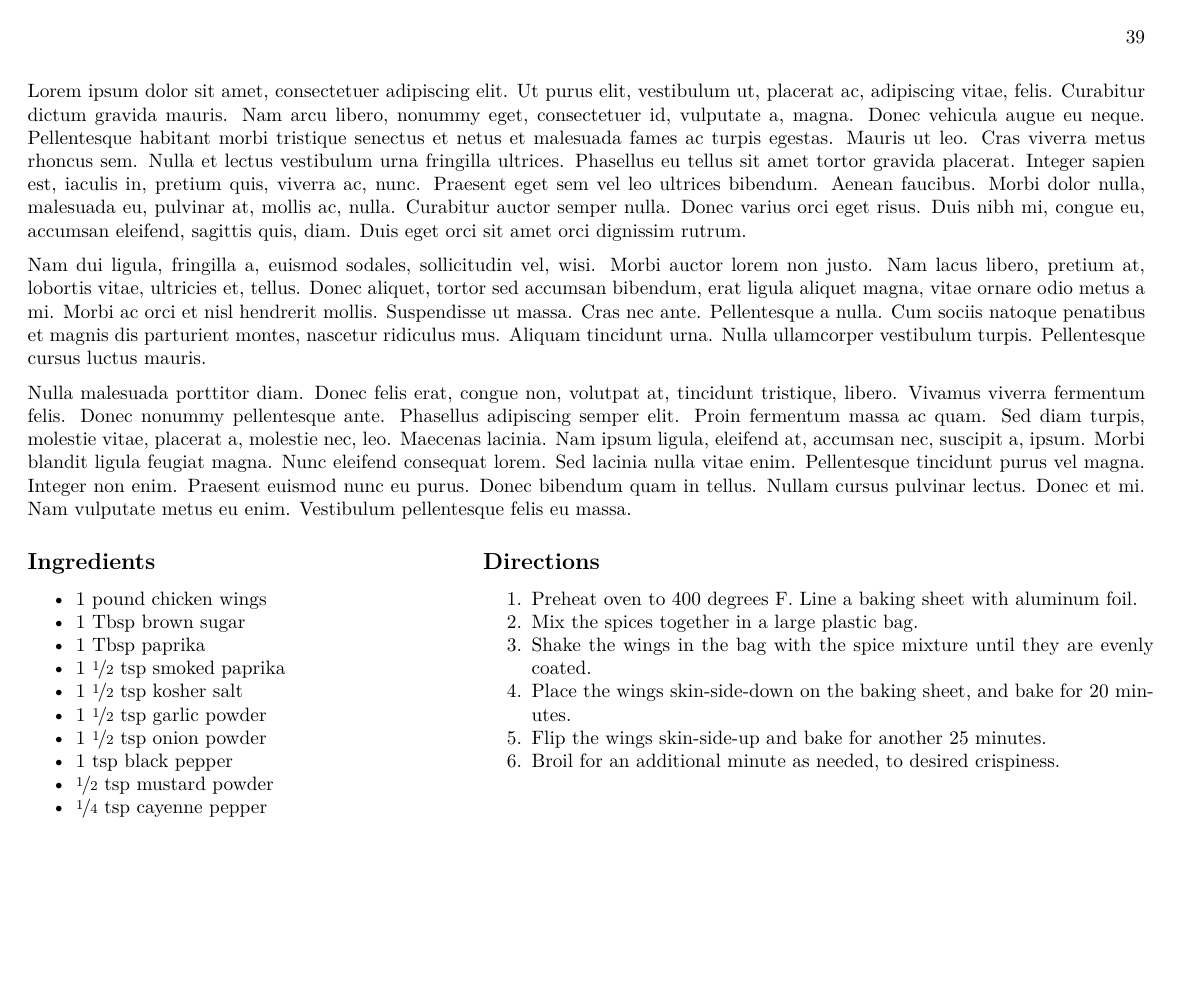
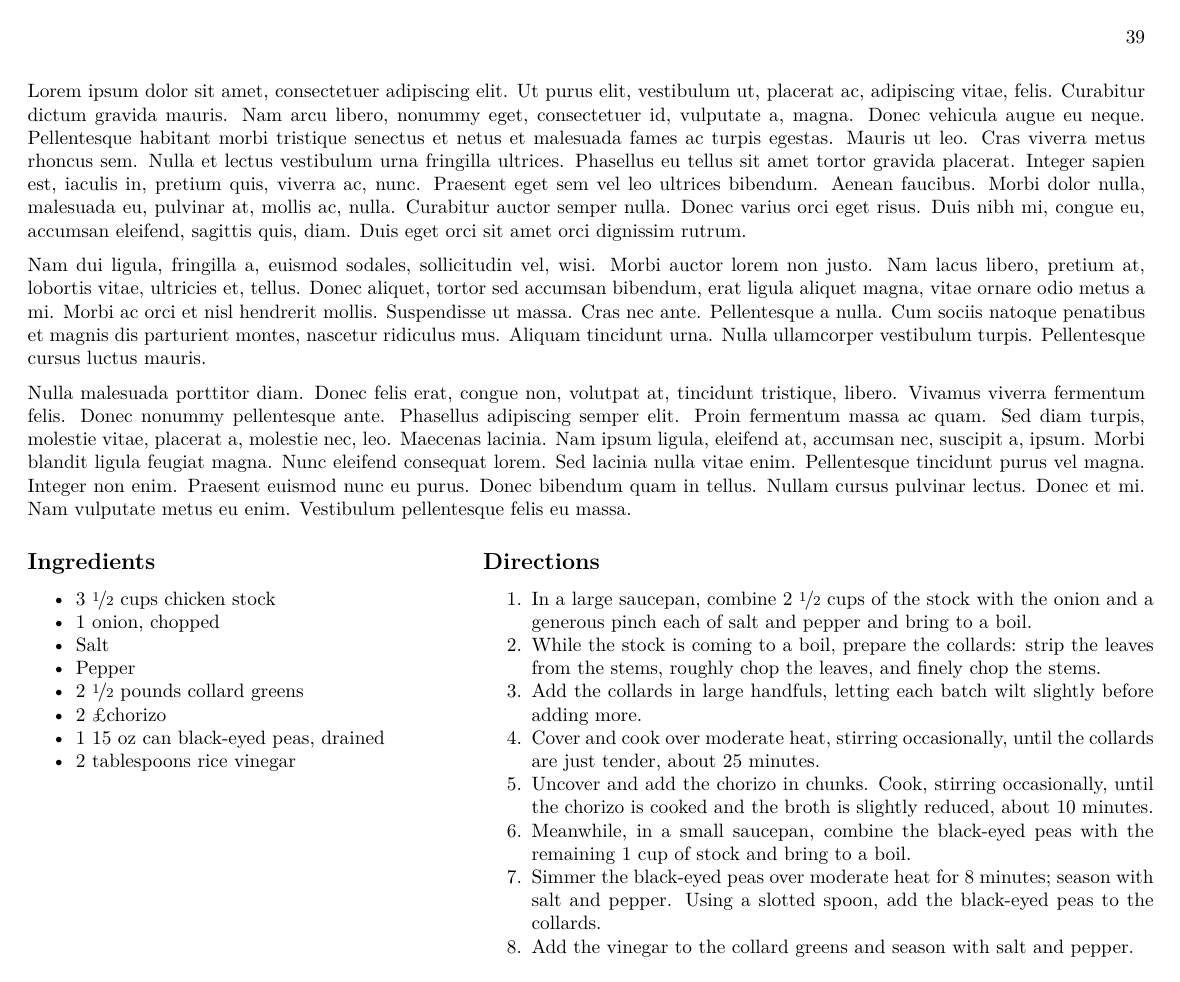
Before and after one commit to jbrown1618/recipes, a LaTeX thesis (RecipeBook.tex, which reads recipes/chorizo-collard-soup.tex): page 39 of 73 before the commit and page 39 of 75 after it. Compiled offline with XeLaTeX.

Commit message:
Collard and chorizo soup

```diff
--- /dev/null
+++ b/recipes/chorizo-collard-soup.tex
@@ -0,0 +1,33 @@
+\Recipe{placeholder}{
+    Chorizo and Collard Greens Soup
+}{
+    \href{https://www.foodandwine.com/recipes/collard-greens-with-black-eyed-peas}{Bobby Flay}
+}{
+    \Ingredients{
+        \item 3 \half cups chicken stock
+        \item 1 onion, chopped
+        \item Salt
+        \item Pepper
+        \item 2 \half pounds collard greens
+        \item 2 \pounds chorizo
+        \item 1 15 \ounce can black-eyed peas, drained
+        \item 2 tablespoons rice vinegar
+    }
+}{
+    \Directions{
+        \item In a large saucepan, combine 2 \half \cups of the stock with the
+            onion and a generous pinch each of salt and pepper and bring to a boil.
+        \item While the stock is coming to a boil, prepare the collards:
+            strip the leaves from the stems, roughly chop the leaves, and finely chop the stems.
+        \item Add the collards in large handfuls, letting each batch wilt slightly before adding more.
+        \item Cover and cook over moderate heat, stirring occasionally, until the collards are just
+            tender, about 25 minutes.
+        \item Uncover and add the chorizo in chunks.
+            Cook, stirring occasionally, until the chorizo is cooked and the broth is slightly reduced, about 10 minutes.
+        \item Meanwhile, in a small saucepan, combine the black-eyed peas with the remaining 1 \cup of
+            stock and bring to a boil.
+        \item Simmer the black-eyed peas over moderate heat for 8 minutes; season with salt and pepper.
+            Using a slotted spoon, add the black-eyed peas to the collards.
+        \item Add the vinegar to the collard greens and season with salt and pepper.
+    }
+}
```
Also changed, not shown: RecipeBook.tex (+2 -1 lines).
